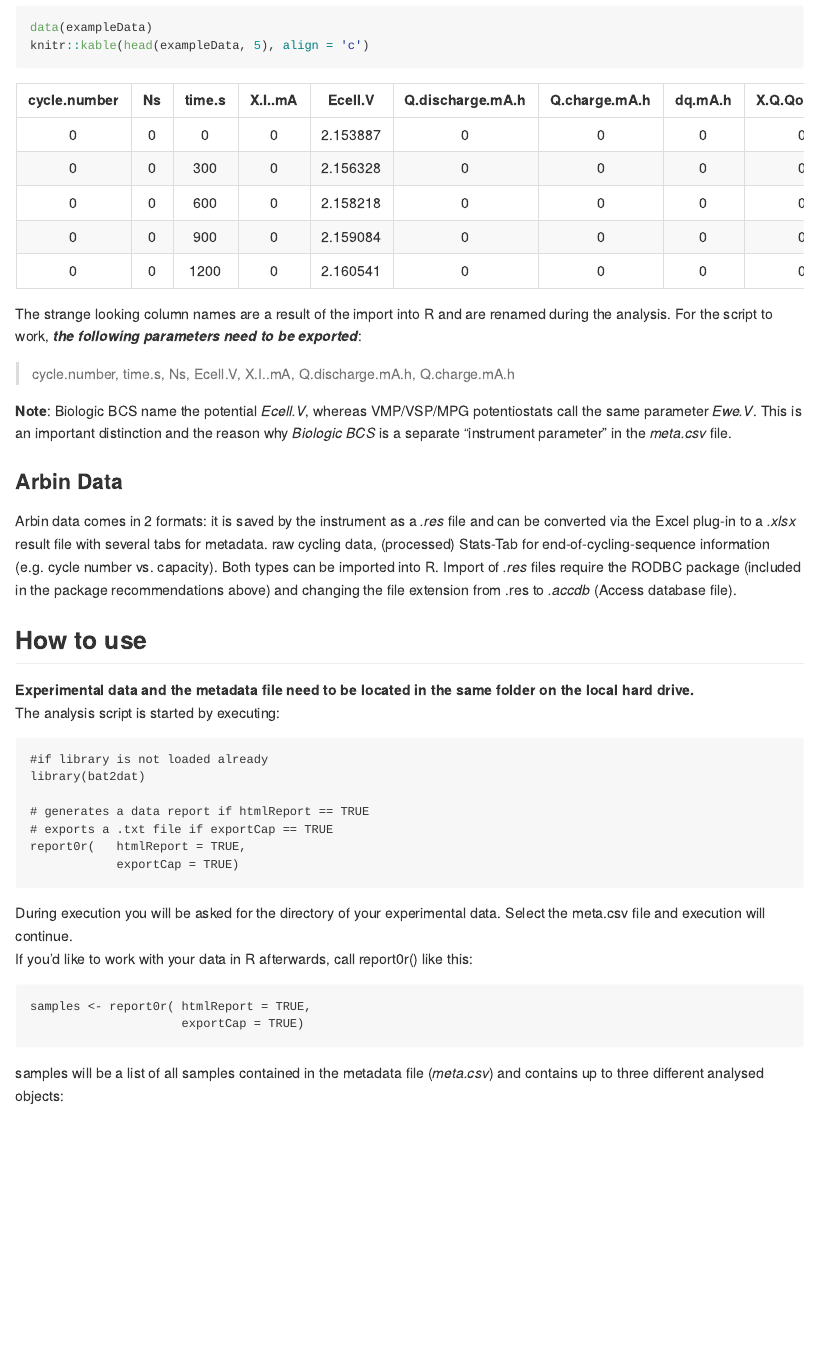
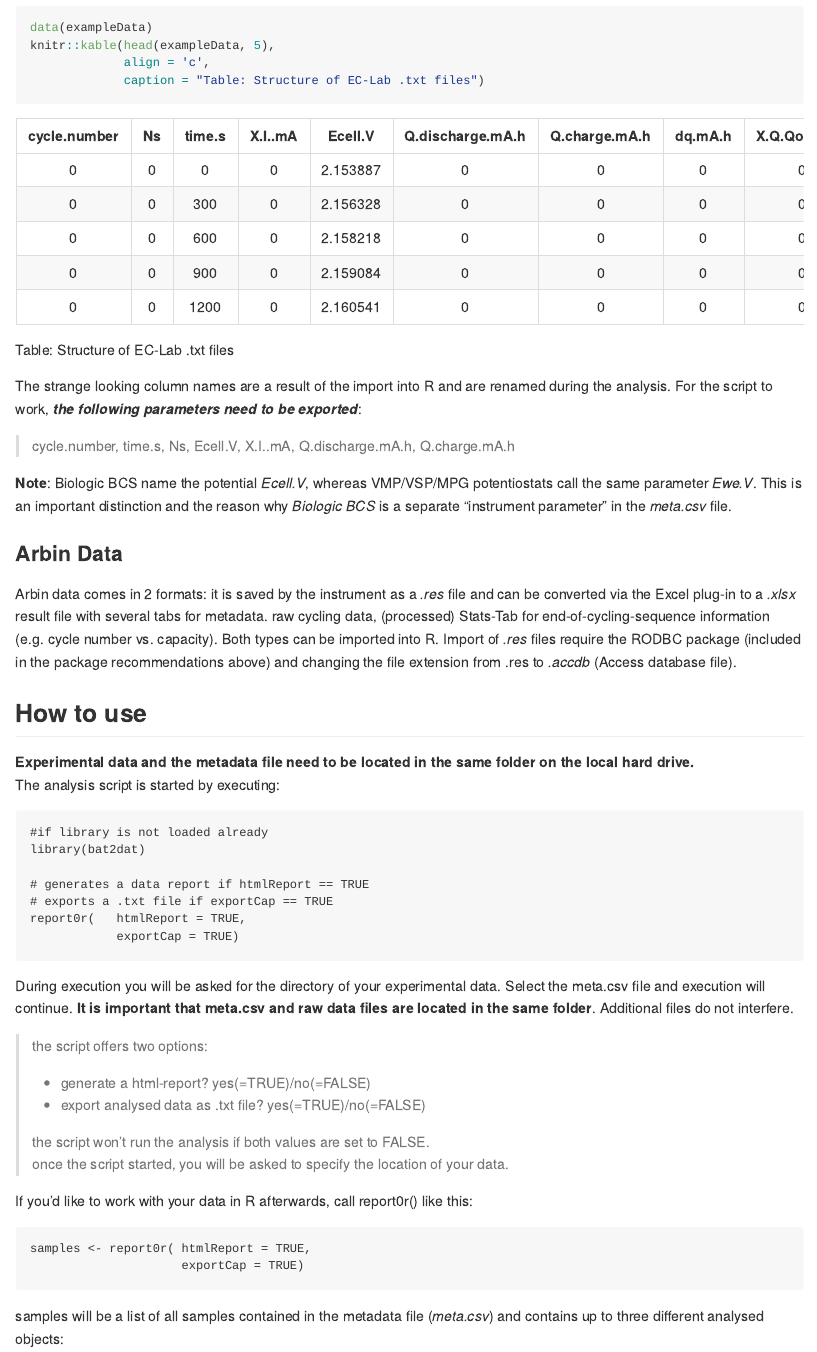
Before and after one commit to fabje223/bat2dat, an R Markdown document (README.Rmd): the page in a window 1100 px wide, from 2970 px down before the commit and from 3010 px down after it, so that both start at the same text. The pictures show the output file README.md that the author committed with the source, drawn offline in the style of GitHub.

Commit message:
update README.Rdm

````diff
--- a/README.Rmd
+++ b/README.Rmd
@@ -139,7 +144,9 @@ Biologic instruments save acquired data in a *.mpr* file (*EC-Lab raw data binar
 The exported data table should look like this (may vary depending on the exported variables):
 ```{r}
 data(exampleData)
-knitr::kable(head(exampleData, 5), align = 'c')
+knitr::kable(head(exampleData, 5),
+             align = 'c',
+             caption = "Table: Structure of EC-Lab .txt files")
 ```
 
   The strange looking column names are a result of the import into R and are renamed during the analysis. For the script to work, ***the following parameters need to be exported***:
@@ -170,7 +174,15 @@ report0r(   htmlReport = TRUE,
             exportCap = TRUE)
 ```
 
-During execution you will be asked for the directory of your experimental data. Select the meta.csv file and execution will continue.
+During execution you will be asked for the directory of your experimental data. Select the meta.csv file and execution will continue. **It is important that meta.csv and raw data files are located in the same folder**. Additional files do not interfere.
+
+> the script offers two options:\
+> - generate a html-report? yes(=TRUE)/no(=FALSE)\
+> - export analysed data as .txt file? yes(=TRUE)/no(=FALSE)\
+>
+> the script won't run the analysis if both values are set to FALSE.\
+> once the script started, you will be asked to specify the location of your data.\
+
 If you'd like to work with your data in R afterwards, call report0r() like this:\
 
 ```
````
Also changed, not shown: R/Report0r.R (+3 -1 lines), README.md, README.Rmd (10 more changed lines), 1 other file.
